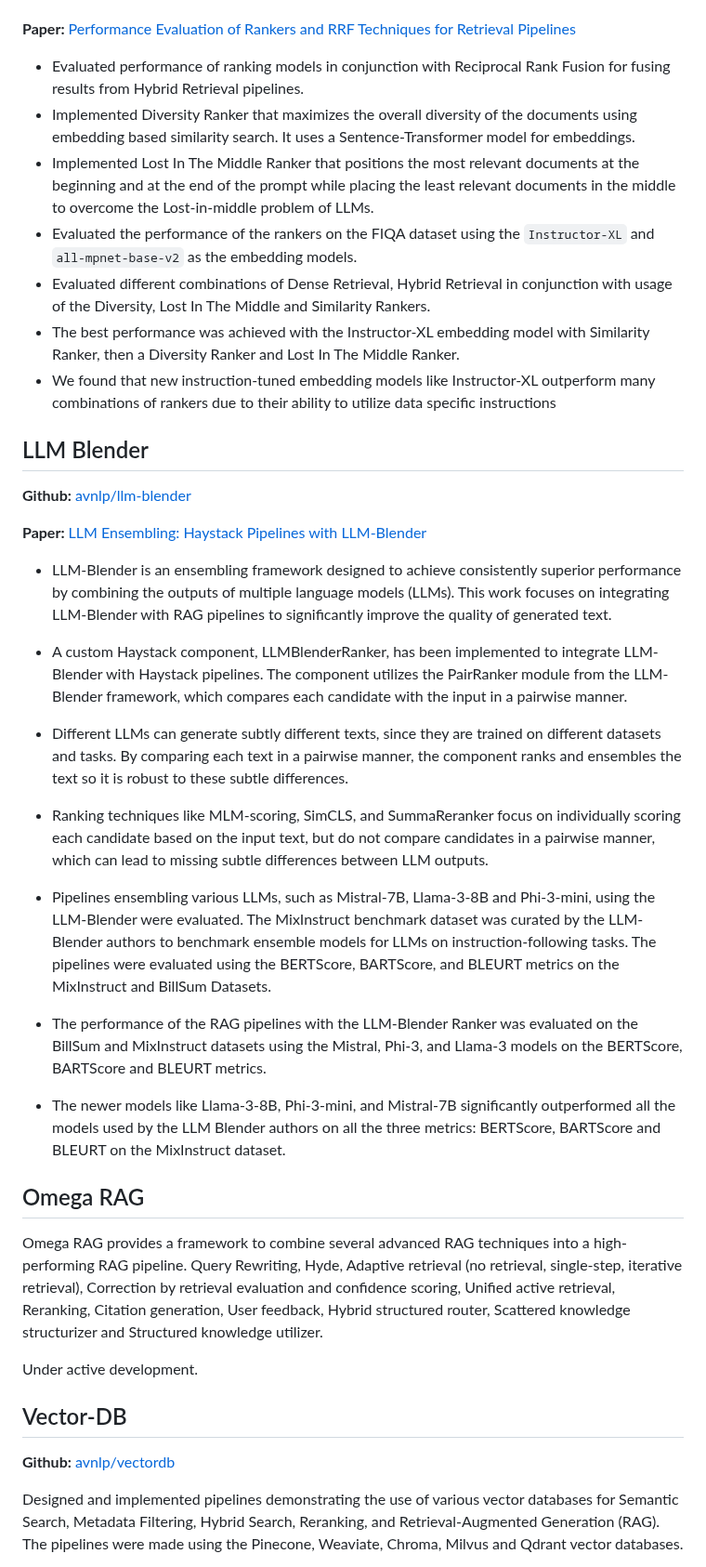
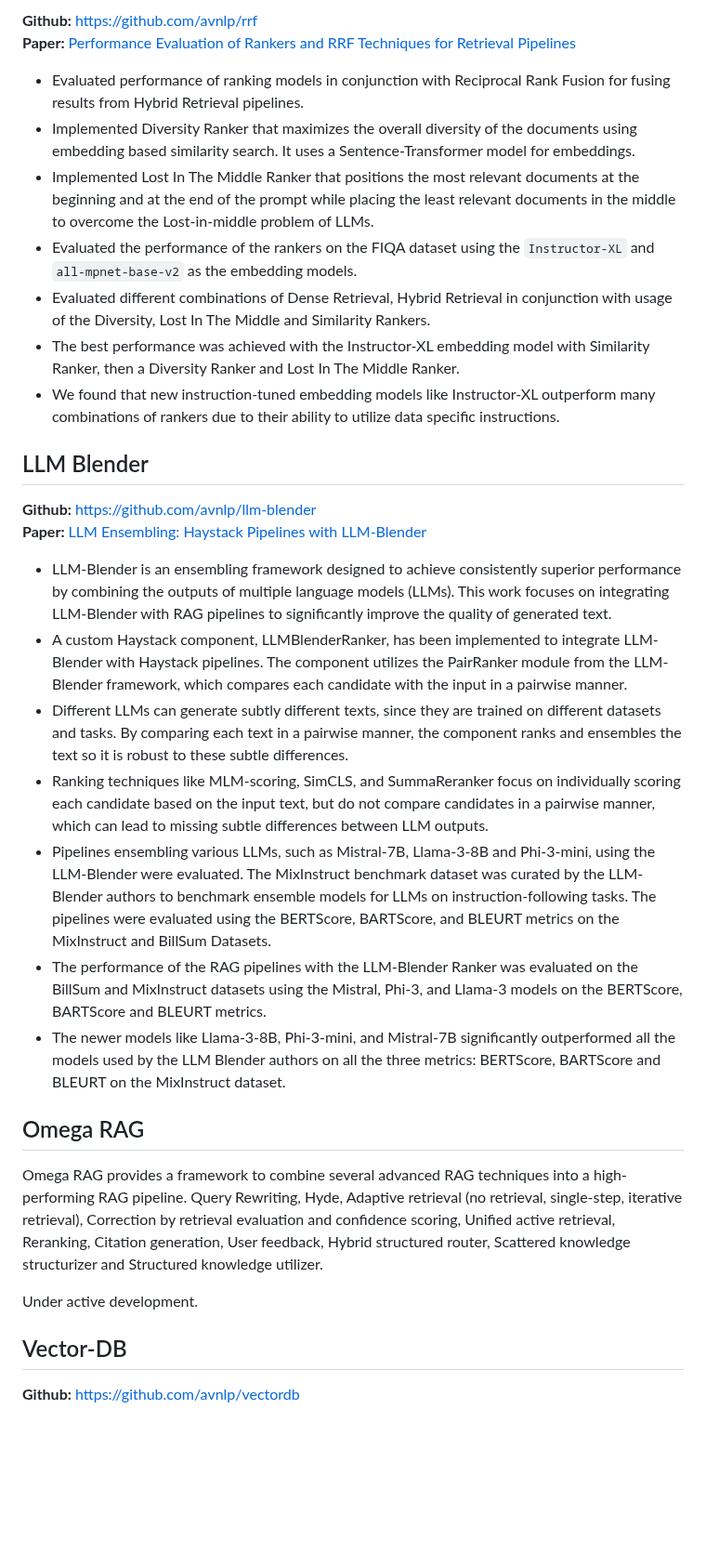
Before and after one commit to avnlp/avnlp.github.io, a Markdown page: README.md, the part around one of its changes. Shown at 93% size. Rendered like a GitHub page; blank space fills up the shorter version.

```diff
--- a/README.md
+++ b/README.md
@@ -88,45 +66,27 @@ similarly across all datasets.
 
+**Github:** [https://github.com/avnlp/rrf](https://github.com/avnlp/rrf)
 **Paper:** [Performance Evaluation of Rankers and RRF Techniques for Retrieval Pipelines](https://github.com/avnlp/rrf/blob/main/paper/rankers_rrf.pdf)
 
-- Evaluated performance of ranking models in conjunction with Reciprocal Rank Fusion for fusing results from Hybrid Retrieval
-pipelines.
-- Implemented Diversity Ranker that maximizes the overall diversity of the documents using embedding based similarity
-search. It uses a Sentence-Transformer model for embeddings.
-- Implemented Lost In The Middle Ranker that positions the most relevant documents at the beginning and at the end of the
-prompt while placing the least relevant documents in the middle to overcome the Lost-in-middle problem of LLMs.
-- Evaluated the performance of the rankers on the FIQA dataset using the `Instructor-XL` and `all-mpnet-base-v2` as the
-embedding models.
-- Evaluated different combinations of Dense Retrieval, Hybrid Retrieval in conjunction with usage of the Diversity, Lost In The
-Middle and Similarity Rankers.
-- The best performance was achieved with the Instructor-XL embedding model with Similarity Ranker, then a Diversity Ranker
-and Lost In The Middle Ranker.
-- We found that new instruction-tuned embedding models like Instructor-XL outperform many combinations of rankers due to
-their ability to utilize data specific instructions
-
-
+- Evaluated performance of ranking models in conjunction with Reciprocal Rank Fusion for fusing results from Hybrid Retrieval pipelines.
+- Implemented Diversity Ranker that maximizes the overall diversity of the documents using embedding based similarity search. It uses a Sentence-Transformer model for embeddings.
+- Implemented Lost In The Middle Ranker that positions the most relevant documents at the beginning and at the end of the prompt while placing the least relevant documents in the middle to overcome the Lost-in-middle problem of LLMs.
+- Evaluated the performance of the rankers on the FIQA dataset using the `Instructor-XL` and `all-mpnet-base-v2` as the embedding models.
+- Evaluated different combinations of Dense Retrieval, Hybrid Retrieval in conjunction with usage of the Diversity, Lost In The Middle and Similarity Rankers.
+- The best performance was achieved with the Instructor-XL embedding model with Similarity Ranker, then a Diversity Ranker and Lost In The Middle Ranker.
+- We found that new instruction-tuned embedding models like Instructor-XL outperform many combinations of rankers due to their ability to utilize data specific instructions.
 
 ## LLM Blender
 
-**Github:** [avnlp/llm-blender](https://github.com/avnlp/llm-blender)
-
+**Github:** [https://github.com/avnlp/llm-blender](https://github.com/avnlp/llm-blender)
 **Paper:** [LLM Ensembling: Haystack Pipelines with LLM-Blender](https://github.com/avnlp/llm-blender/blob/main/paper/llm_blender.pdf)
 
 - LLM-Blender is an ensembling framework designed to achieve consistently superior performance by combining the outputs of multiple language models (LLMs). This work focuses on integrating LLM-Blender with RAG pipelines to significantly improve the quality of generated text.
-
 - A custom Haystack component, LLMBlenderRanker, has been implemented to integrate LLM-Blender with Haystack pipelines. The component utilizes the PairRanker module from the LLM-Blender framework, which compares each candidate with the input in a pairwise manner.
-
 - Different LLMs can generate subtly different texts, since they are trained on different datasets and tasks. By comparing each text in a pairwise manner, the component ranks and ensembles the text so it is robust to these subtle differences.
-
-- Ranking techniques like MLM-scoring, SimCLS, and SummaReranker focus on individually scoring each candidate based on the input text, but do not
-compare candidates in a pairwise manner, which can lead to missing subtle differences between LLM outputs.
-
+- Ranking techniques like MLM-scoring, SimCLS, and SummaReranker focus on individually scoring each candidate based on the input text, but do not compare candidates in a pairwise manner, which can lead to missing subtle differences between LLM outputs.
 - Pipelines ensembling various LLMs, such as Mistral-7B, Llama-3-8B and Phi-3-mini, using the LLM-Blender were evaluated. The MixInstruct benchmark dataset was curated by the LLM-Blender authors to benchmark ensemble models for LLMs on instruction-following tasks. The pipelines were evaluated using the BERTScore, BARTScore, and BLEURT metrics on the MixInstruct and BillSum Datasets.
-
-- The performance of the RAG pipelines with the LLM-Blender Ranker was evaluated on the BillSum and MixInstruct datasets
-using the Mistral, Phi-3, and Llama-3 models on the BERTScore, BARTScore and BLEURT metrics.
-- The newer models like Llama-3-8B, Phi-3-mini, and Mistral-7B significantly outperformed all the models used by the LLM
-Blender authors on all the three metrics: BERTScore, BARTScore and BLEURT on the MixInstruct dataset.
-
+- The performance of the RAG pipelines with the LLM-Blender Ranker was evaluated on the BillSum and MixInstruct datasets using the Mistral, Phi-3, and Llama-3 models on the BERTScore, BARTScore and BLEURT metrics.
+- The newer models like Llama-3-8B, Phi-3-mini, and Mistral-7B significantly outperformed all the models used by the LLM Blender authors on all the three metrics: BERTScore, BARTScore and BLEURT on the MixInstruct dataset.
 
 ## Omega RAG
 
@@ -136,7 +96,6 @@ Query Rewriting, Hyde, Adaptive retrieval (no retrieval, single-step, iterative
 Under active development.
 
 ## Vector-DB
-**Github:** [avnlp/vectordb](https://github.com/avnlp/test-vectordb)
 
-Designed and implemented pipelines demonstrating the use of various vector databases for Semantic Search, Metadata Filtering, Hybrid Search, Reranking, and Retrieval-Augmented Generation (RAG). The pipelines were made using the Pinecone, Weaviate, Chroma, Milvus and Qdrant vector databases.
+**Github:** [https://github.com/avnlp/vectordb](https://github.com/avnlp/vectordb)
 
```
Also changed, not shown: other parts of README.md (+47 -82 lines).
